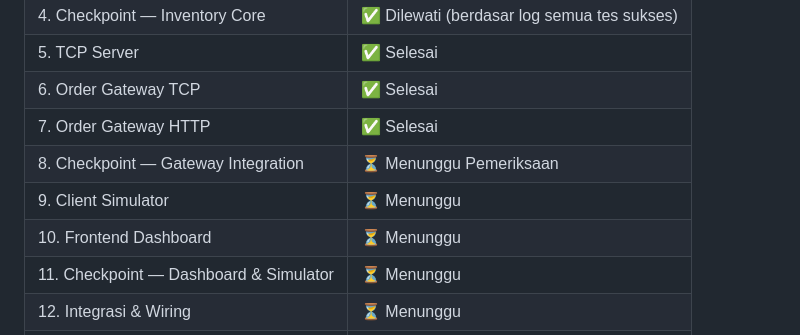
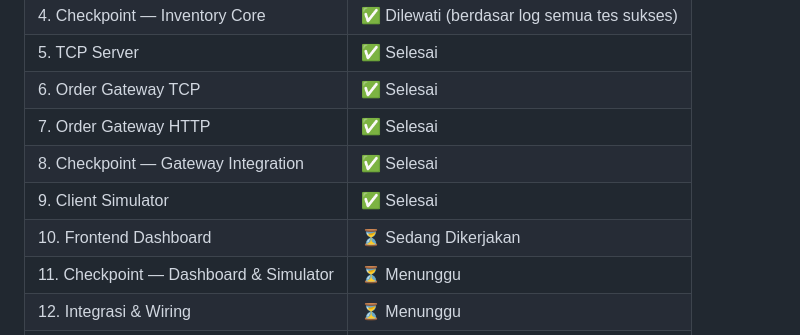
Before and after one commit to ardavv/flash-sale-simulator, a Markdown page: dev-log.md, the part around one of its changes. Rendered like a GitHub page.

```diff
--- a/dev-log.md
+++ b/dev-log.md
@@ -166,9 +200,9 @@ Log ini mencatat setiap fase pengembangan: pekerjaan yang dilakukan, tantangan y
 | 5. TCP Server | ✅ Selesai |
 | 6. Order Gateway TCP | ✅ Selesai |
 | 7. Order Gateway HTTP | ✅ Selesai |
-| 8. Checkpoint — Gateway Integration | ⏳ Menunggu Pemeriksaan |
-| 9. Client Simulator | ⏳ Menunggu |
-| 10. Frontend Dashboard | ⏳ Menunggu |
+| 8. Checkpoint — Gateway Integration | ✅ Selesai |
+| 9. Client Simulator | ✅ Selesai |
+| 10. Frontend Dashboard | ⏳ Sedang Dikerjakan |
 | 11. Checkpoint — Dashboard & Simulator | ⏳ Menunggu |
 | 12. Integrasi & Wiring | ⏳ Menunggu |
 | 13. Final Checkpoint | ⏳ Menunggu |
```
Also changed, not shown: other parts of dev-log.md (+34 -0 lines), tasks.md (+26 -26 lines).
